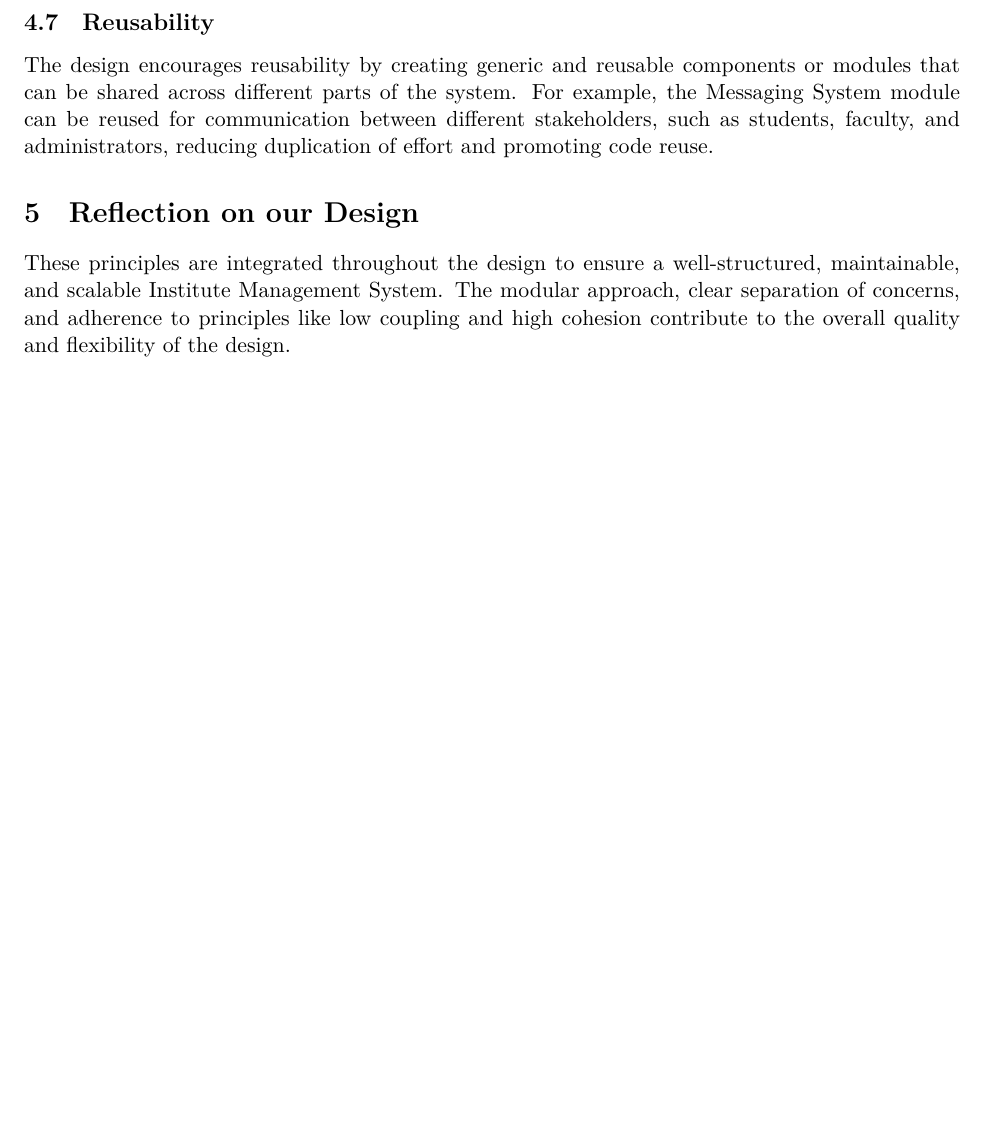
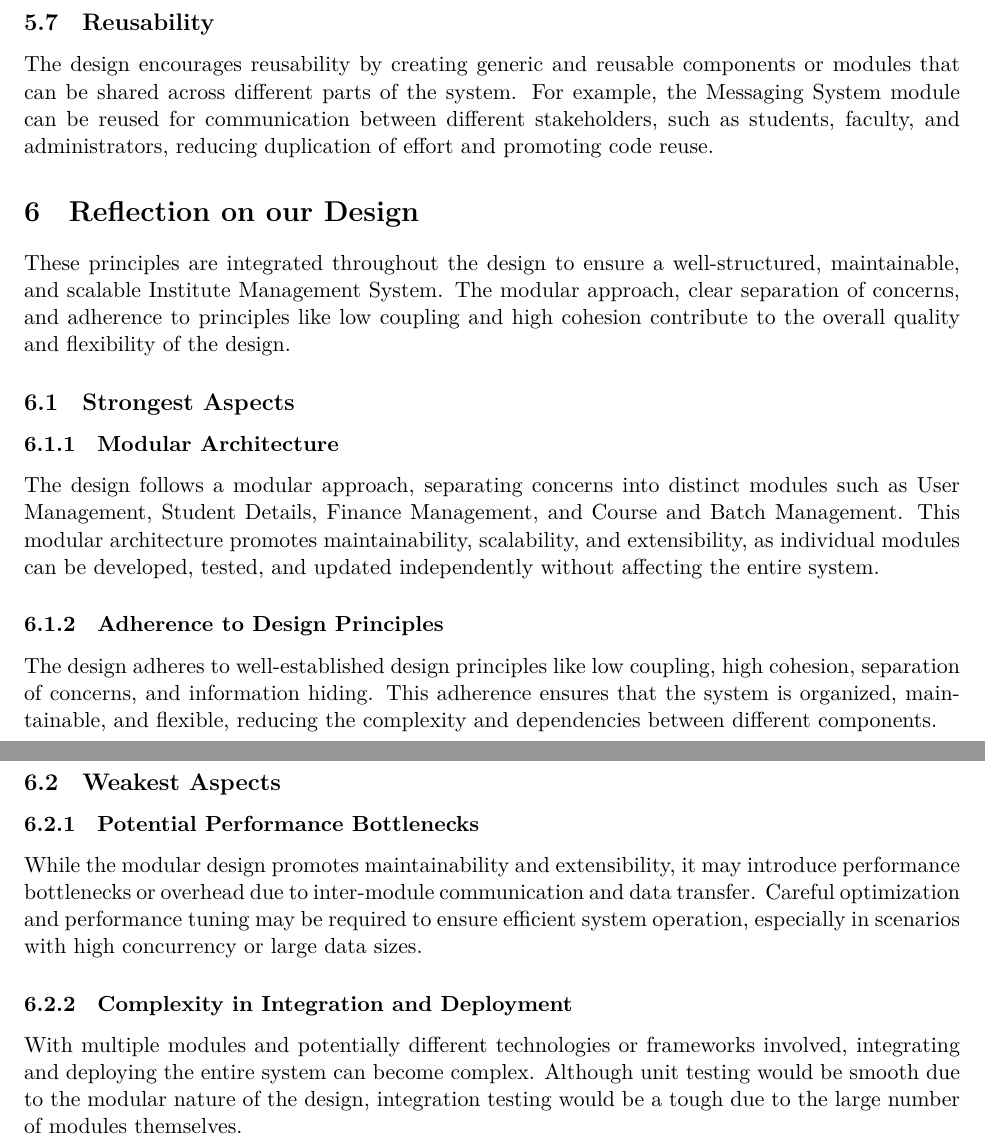
Before and after one commit to PraneethJain/DASS, a LaTeX problem sheet (Assignment-3/main.tex): part of page 18 of 18 before the commit and two parts of pages 18 and 19 of 19 after it, the two joined at a grey line, cut so that both start at the same text, the shorter picture padded with empty space. The pictures show the PDF file Assignment-3/main.pdf that the author committed with the source.

Commit message:
feat: reflection

```diff
--- a/Assignment-3/main.tex
+++ b/Assignment-3/main.tex
@@ -828,5 +830,22 @@ The design encourages reusability by creating generic and reusable components or
 
 These principles are integrated throughout the design to ensure a well-structured, maintainable, and scalable Institute Management System. The modular approach, clear separation of concerns, and adherence to principles like low coupling and high cohesion contribute to the overall quality and flexibility of the design.
 
+\subsection{Strongest Aspects}
+
+
+\subsubsection{Modular Architecture}
+The design follows a modular approach, separating concerns into distinct modules such as User Management, Student Details, Finance Management, and Course and Batch Management. This modular architecture promotes maintainability, scalability, and extensibility, as individual modules can be developed, tested, and updated independently without affecting the entire system.
+
+\subsubsection{Adherence to Design Principles}
+The design adheres to well-established design principles like low coupling, high cohesion, separation of concerns, and information hiding. This adherence ensures that the system is organized, maintainable, and flexible, reducing the complexity and dependencies between different components.
+
+\subsection{Weakest Aspects}
+
+\subsubsection{Potential Performance Bottlenecks}
+While the modular design promotes maintainability and extensibility, it may introduce performance bottlenecks or overhead due to inter-module communication and data transfer. Careful optimization and performance tuning may be required to ensure efficient system operation, especially in scenarios with high concurrency or large data sizes.
+
+\subsubsection{Complexity in Integration and Deployment}
+With multiple modules and potentially different technologies or frameworks involved, integrating and deploying the entire system can become complex. Although unit testing would be smooth due to the modular nature of the design, integration testing would be a tough due to the large number of modules themselves.
+
 
 \end{document}
```
Also changed, not shown: Assignment-3/main.pdf, Assignment-3/main.tex (2 more changed lines).
